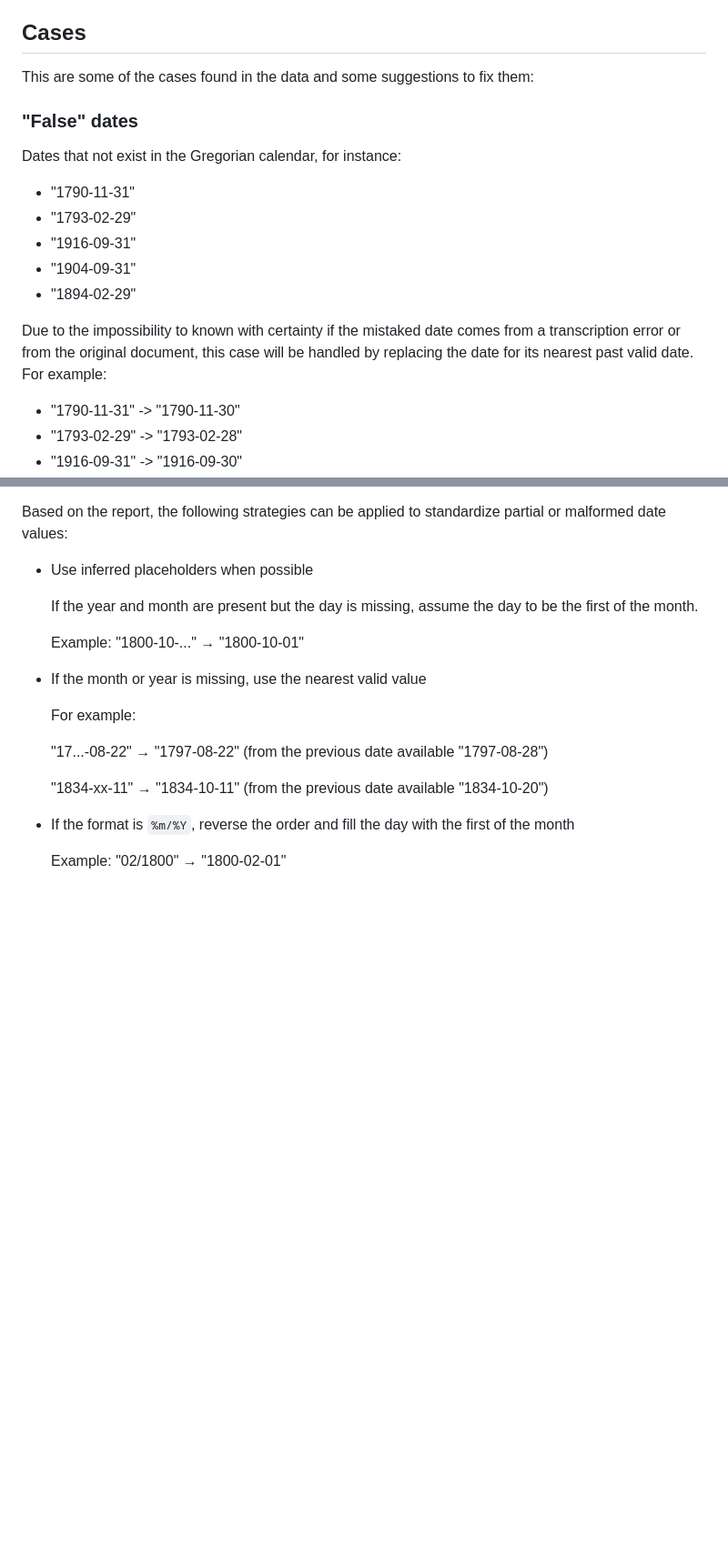
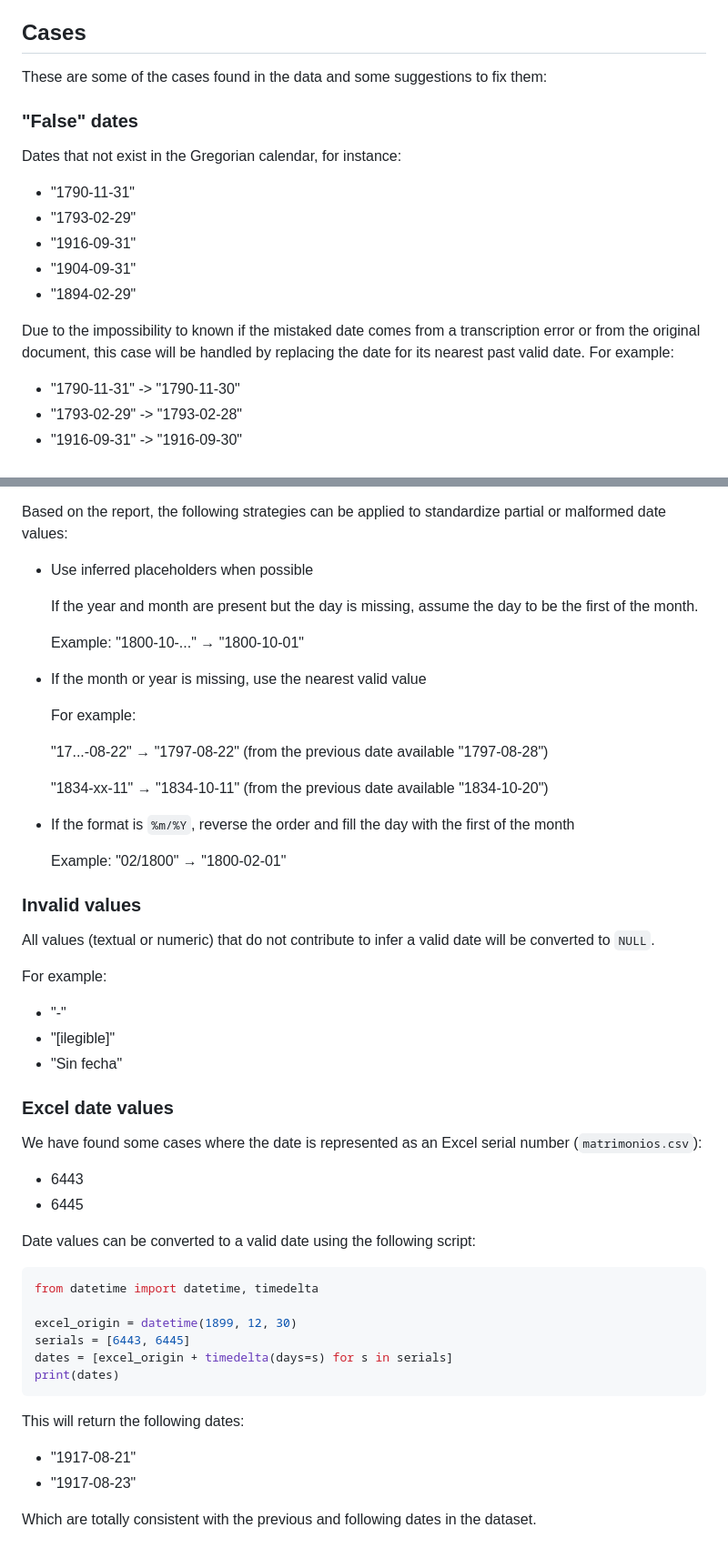
Before and after one commit to UCSB-AMPLab/sondondo, a Markdown page: docs/date-values.md, 2 parts joined by grey strips. Shown at 91% size. Rendered like a GitHub page; blank space fills up the shorter version.

Commit message:
Update documentation on date value handling, correcting typos and adding sections for invalid values and Excel date conversions.

````diff
--- a/docs/date-values.md
+++ b/docs/date-values.md
@@ -38,7 +38,7 @@ A `standardized` parameter can be set to `True` to try to transform dates writte
 
 ## Cases
 
-This are some of the cases found in the data and some suggestions to fix them:
+These are some of the cases found in the data and some suggestions to fix them:
 
 ### "False" dates
 
@@ -50,7 +50,7 @@ Dates that not exist in the Gregorian calendar, for instance:
 - "1904-09-31"
 - "1894-02-29"
 
-Due to the impossibility to known with certainty if the mistaked date comes from a transcription error or from the original document, this case will be handled by replacing the date for its nearest past valid date. For example:
+Due to the impossibility to known if the mistaked date comes from a transcription error or from the original document, this case will be handled by replacing the date for its nearest past valid date. For example:
 
 - "1790-11-31" -> "1790-11-30"
 - "1793-02-29" -> "1793-02-28"
@@ -95,3 +95,38 @@ Based on the report, the following strategies can be applied to standardize part
 - If the format is `%m/%Y`, reverse the order and fill the day with the first of the month
 
     Example: "02/1800" → "1800-02-01"
+
+### Invalid values
+
+All values (textual or numeric) that do not contribute to infer a valid date will be converted to `NULL`.
+
+For example:
+
+- "-"
+- "[ilegible]"
+- "Sin fecha"
+
+### Excel date values
+
+We have found some cases where the date is represented as an Excel serial number (`matrimonios.csv`):
+
+- 6443
+- 6445
+
+Date values can be converted to a valid date using the following script:
+
+```python
+from datetime import datetime, timedelta
+
+excel_origin = datetime(1899, 12, 30)
+serials = [6443, 6445]
+dates = [excel_origin + timedelta(days=s) for s in serials]
+print(dates)
+```
+
+This will return the following dates:
+
+- "1917-08-21"
+- "1917-08-23"
+
+Which are totally consistent with the previous and following dates in the dataset.
````
